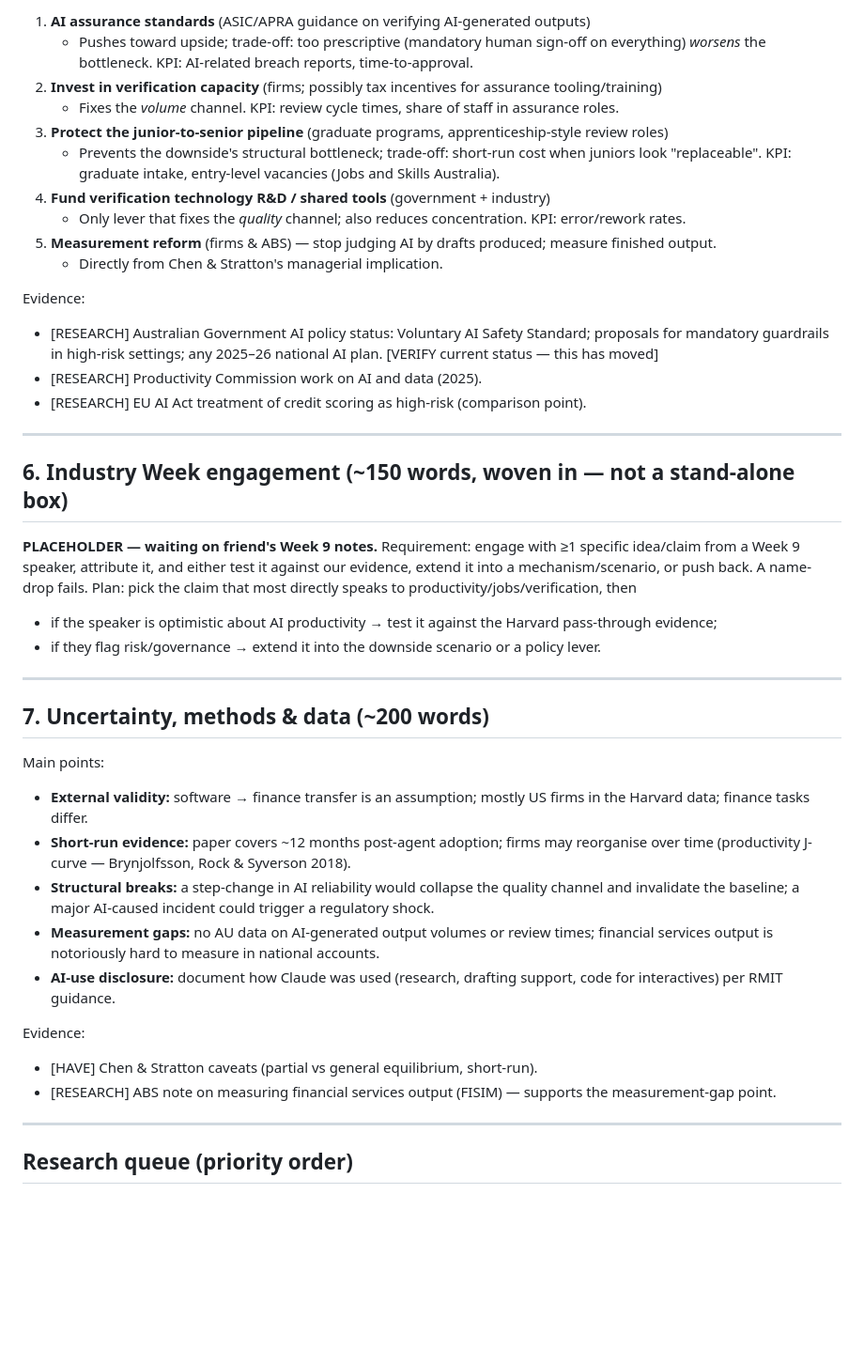
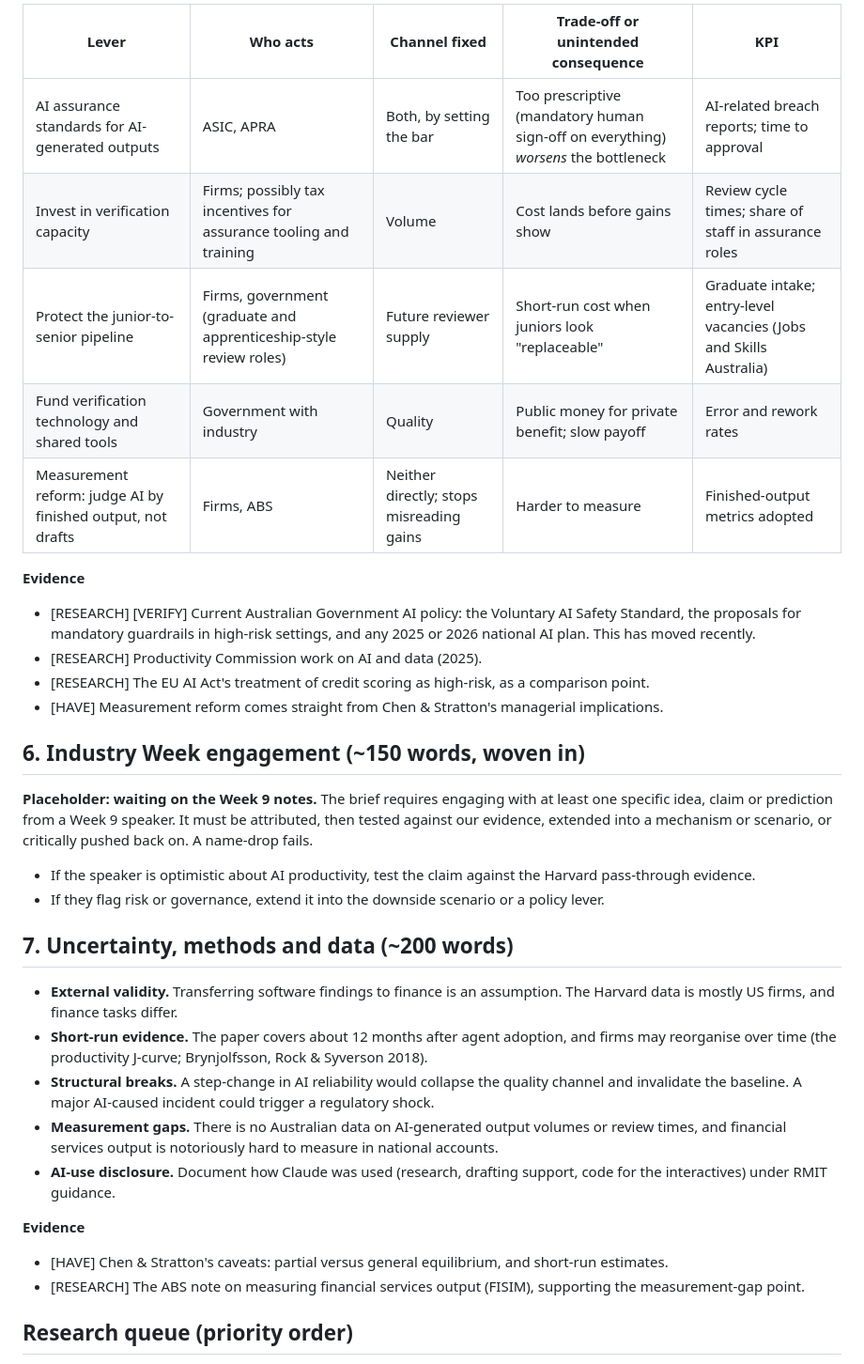
Before and after one commit to tomgenovese/Econ1626-AI-Future-Forecast, a Markdown page: draft/outline.md, the part around one of its changes. Shown at 94% size. Drawn GitHub-style; blank space fills up the shorter version.

```diff
--- a/draft/outline.md
+++ b/draft/outline.md
@@ -107,45 +104,37 @@ Organise as: lever → who acts → when → effect on each scenario → trade-o
 
-1. **AI assurance standards** (ASIC/APRA guidance on verifying AI-generated outputs)
-   - Pushes toward upside; trade-off: too prescriptive (mandatory human sign-off on everything) *worsens* the bottleneck. KPI: AI-related breach reports, time-to-approval.
-2. **Invest in verification capacity** (firms; possibly tax incentives for assurance tooling/training)
-   - Fixes the *volume* channel. KPI: review cycle times, share of staff in assurance roles.
-3. **Protect the junior-to-senior pipeline** (graduate programs, apprenticeship-style review roles)
-   - Prevents the downside's structural bottleneck; trade-off: short-run cost when juniors look "replaceable". KPI: graduate intake, entry-level vacancies (Jobs and Skills Australia).
-4. **Fund verification technology R&D / shared tools** (government + industry)
-   - Only lever that fixes the *quality* channel; also reduces concentration. KPI: error/rework rates.
-5. **Measurement reform** (firms & ABS) — stop judging AI by drafts produced; measure finished output.
-   - Directly from Chen & Stratton's managerial implication.
+| Lever | Who acts | Channel fixed | Trade-off or unintended consequence | KPI |
+| --- | --- | --- | --- | --- |
+| AI assurance standards for AI-generated outputs | ASIC, APRA | Both, by setting the bar | Too prescriptive (mandatory human sign-off on everything) *worsens* the bottleneck | AI-related breach reports; time to approval |
+| Invest in verification capacity | Firms; possibly tax incentives for assurance tooling and training | Volume | Cost lands before gains show | Review cycle times; share of staff in assurance roles |
+| Protect the junior-to-senior pipeline | Firms, government (graduate and apprenticeship-style review roles) | Future reviewer supply | Short-run cost when juniors look "replaceable" | Graduate intake; entry-level vacancies (Jobs and Skills Australia) |
+| Fund verification technology and shared tools | Government with industry | Quality | Public money for private benefit; slow payoff | Error and rework rates |
+| Measurement reform: judge AI by finished output, not drafts | Firms, ABS | Neither directly; stops misreading gains | Harder to measure | Finished-output metrics adopted |
 
-Evidence:
-- [RESEARCH] Australian Government AI policy status: Voluntary AI Safety Standard; proposals for mandatory guardrails in high-risk settings; any 2025–26 national AI plan. [VERIFY current status — this has moved]
+**Evidence**
+
+- [RESEARCH] [VERIFY] Current Australian Government AI policy: the Voluntary AI Safety Standard, the proposals for mandatory guardrails in high-risk settings, and any 2025 or 2026 national AI plan. This has moved recently.
 - [RESEARCH] Productivity Commission work on AI and data (2025).
-- [RESEARCH] EU AI Act treatment of credit scoring as high-risk (comparison point).
+- [RESEARCH] The EU AI Act's treatment of credit scoring as high-risk, as a comparison point.
+- [HAVE] Measurement reform comes straight from Chen & Stratton's managerial implications.
 
----
+## 6. Industry Week engagement (~150 words, woven in)
 
-## 6. Industry Week engagement (~150 words, woven in — not a stand-alone box)
+**Placeholder: waiting on the Week 9 notes.** The brief requires engaging with at least one specific idea, claim or prediction from a Week 9 speaker. It must be attributed, then tested against our evidence, extended into a mechanism or scenario, or critically pushed back on. A name-drop fails.
 
-**PLACEHOLDER — waiting on friend's Week 9 notes.**
-Requirement: engage with ≥1 specific idea/claim from a Week 9 speaker, attribute it, and either test it against our evidence, extend it into a mechanism/scenario, or push back. A name-drop fails.
-Plan: pick the claim that most directly speaks to productivity/jobs/verification, then
-- if the speaker is optimistic about AI productivity → test it against the Harvard pass-through evidence;
-- if they flag risk/governance → extend it into the downside scenario or a policy lever.
+- If the speaker is optimistic about AI productivity, test the claim against the Harvard pass-through evidence.
+- If they flag risk or governance, extend it into the downside scenario or a policy lever.
 
----
+## 7. Uncertainty, methods and data (~200 words)
 
-## 7. Uncertainty, methods & data (~200 words)
+- **External validity.** Transferring software findings to finance is an assumption. The Harvard data is mostly US firms, and finance tasks differ.
+- **Short-run evidence.** The paper covers about 12 months after agent adoption, and firms may reorganise over time (the productivity J-curve; Brynjolfsson, Rock & Syverson 2018).
+- **Structural breaks.** A step-change in AI reliability would collapse the quality channel and invalidate the baseline. A major AI-caused incident could trigger a regulatory shock.
+- **Measurement gaps.** There is no Australian data on AI-generated output volumes or review times, and financial services output is notoriously hard to measure in national accounts.
+- **AI-use disclosure.** Document how Claude was used (research, drafting support, code for the interactives) under RMIT guidance.
 
-Main points:
-- **External validity:** software → finance transfer is an assumption; mostly US firms in the Harvard data; finance tasks differ.
-- **Short-run evidence:** paper covers ~12 months post-agent adoption; firms may reorganise over time (productivity J-curve — Brynjolfsson, Rock & Syverson 2018).
-- **Structural breaks:** a step-change in AI reliability would collapse the quality channel and invalidate the baseline; a major AI-caused incident could trigger a regulatory shock.
-- **Measurement gaps:** no AU data on AI-generated output volumes or review times; financial services output is notoriously hard to measure in national accounts.
-- **AI-use disclosure:** document how Claude was used (research, drafting support, code for interactives) per RMIT guidance.
+**Evidence**
 
-Evidence:
-- [HAVE] Chen & Stratton caveats (partial vs general equilibrium, short-run).
-- [RESEARCH] ABS note on measuring financial services output (FISIM) — supports the measurement-gap point.
-
----
+- [HAVE] Chen & Stratton's caveats: partial versus general equilibrium, and short-run estimates.
+- [RESEARCH] The ABS note on measuring financial services output (FISIM), supporting the measurement-gap point.
 
 ## Research queue (priority order)
```
Also changed, not shown: other parts of draft/outline.md (+81 -83 lines).
